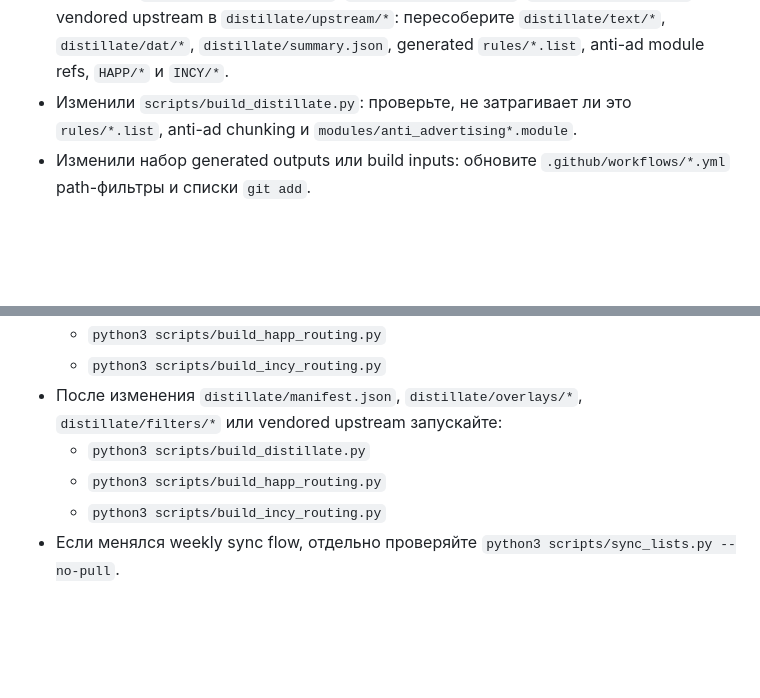
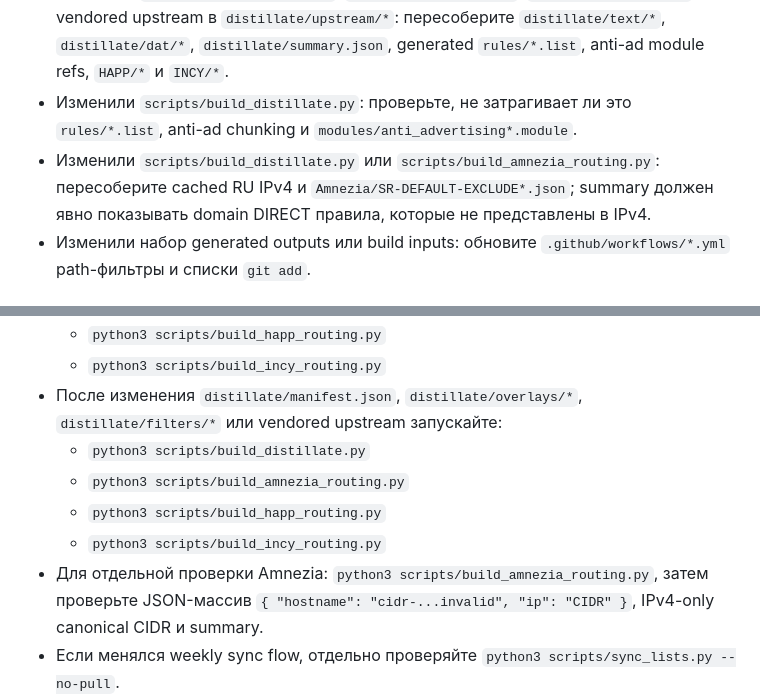
Before and after one commit to Simonerrror/ShadowRocket, a Markdown page: AGENTS.md, 2 parts joined by grey strips. Rendered like a GitHub page; blank space fills up the shorter version.

```diff
--- a/AGENTS.md
+++ b/AGENTS.md
@@ -50,6 +65,7 @@
 - Изменили `shadowrocket.conf`: пересоберите `clash_config.yaml`, `HAPP/DEFAULT.*` и `INCY/*`.
 - Изменили `distillate/manifest.json`, `distillate/overlays/*`, `distillate/filters/*` или vendored upstream в `distillate/upstream/*`: пересоберите `distillate/text/*`, `distillate/dat/*`, `distillate/summary.json`, generated `rules/*.list`, anti-ad module refs, `HAPP/*` и `INCY/*`.
 - Изменили `scripts/build_distillate.py`: проверьте, не затрагивает ли это `rules/*.list`, anti-ad chunking и `modules/anti_advertising*.module`.
+- Изменили `scripts/build_distillate.py` или `scripts/build_amnezia_routing.py`: пересоберите cached RU IPv4 и `Amnezia/SR-DEFAULT-EXCLUDE*.json`; summary должен явно показывать domain DIRECT правила, которые не представлены в IPv4.
 - Изменили набор generated outputs или build inputs: обновите `.github/workflows/*.yml` path-фильтры и списки `git add`.
 
 ## Тесты/проверки
@@ -60,7 +76,9 @@
   - `python3 scripts/build_incy_routing.py`
 - После изменения `distillate/manifest.json`, `distillate/overlays/*`, `distillate/filters/*` или vendored upstream запускайте:
   - `python3 scripts/build_distillate.py`
+  - `python3 scripts/build_amnezia_routing.py`
   - `python3 scripts/build_happ_routing.py`
   - `python3 scripts/build_incy_routing.py`
+- Для отдельной проверки Amnezia: `python3 scripts/build_amnezia_routing.py`, затем проверьте JSON-массив `{ "hostname": "cidr-...invalid", "ip": "CIDR" }`, IPv4-only canonical CIDR и summary.
 - Если менялся weekly sync flow, отдельно проверяйте `python3 scripts/sync_lists.py --no-pull`.
 - При возможности указывайте ручные шаги проверки, например импорт конфига в Shadowrocket/Clash или проверку обновлённых generated-артефактов.
```
Also changed, not shown: other parts of AGENTS.md (+17 -2 lines).
